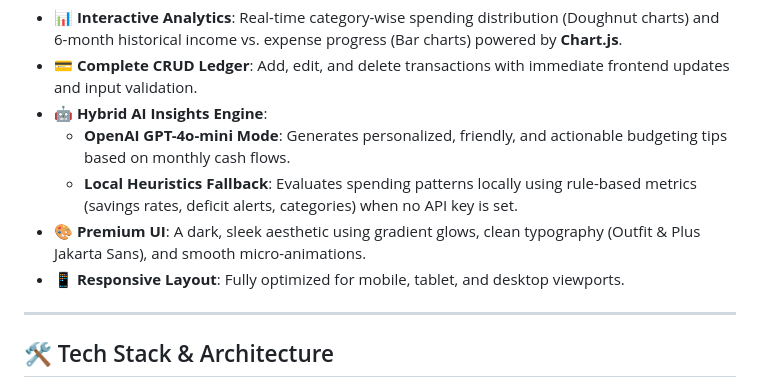
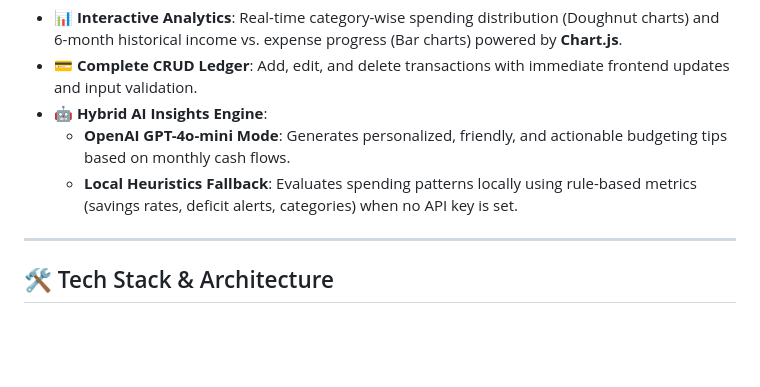
Before and after one commit to AniRayas/PersonalFinance_AI, a Markdown page: README.md, the part around the change. Drawn GitHub-style; blank space fills up the shorter version.

Commit message:
Refactor: Remove Premium UI and Responsive Layout bullet features from README

```diff
--- a/README.md
+++ b/README.md
@@ -13,8 +13,6 @@ AuraFinance is a premium, visually clean, and modern personal finance tracker de
 - **🤖 Hybrid AI Insights Engine**:
   - **OpenAI GPT-4o-mini Mode**: Generates personalized, friendly, and actionable budgeting tips based on monthly cash flows.
   - **Local Heuristics Fallback**: Evaluates spending patterns locally using rule-based metrics (savings rates, deficit alerts, categories) when no API key is set.
-- **🎨 Premium UI**: A dark, sleek aesthetic using gradient glows, clean typography (Outfit & Plus Jakarta Sans), and smooth micro-animations.
-- **📱 Responsive Layout**: Fully optimized for mobile, tablet, and desktop viewports.
 
 ---
 
```
